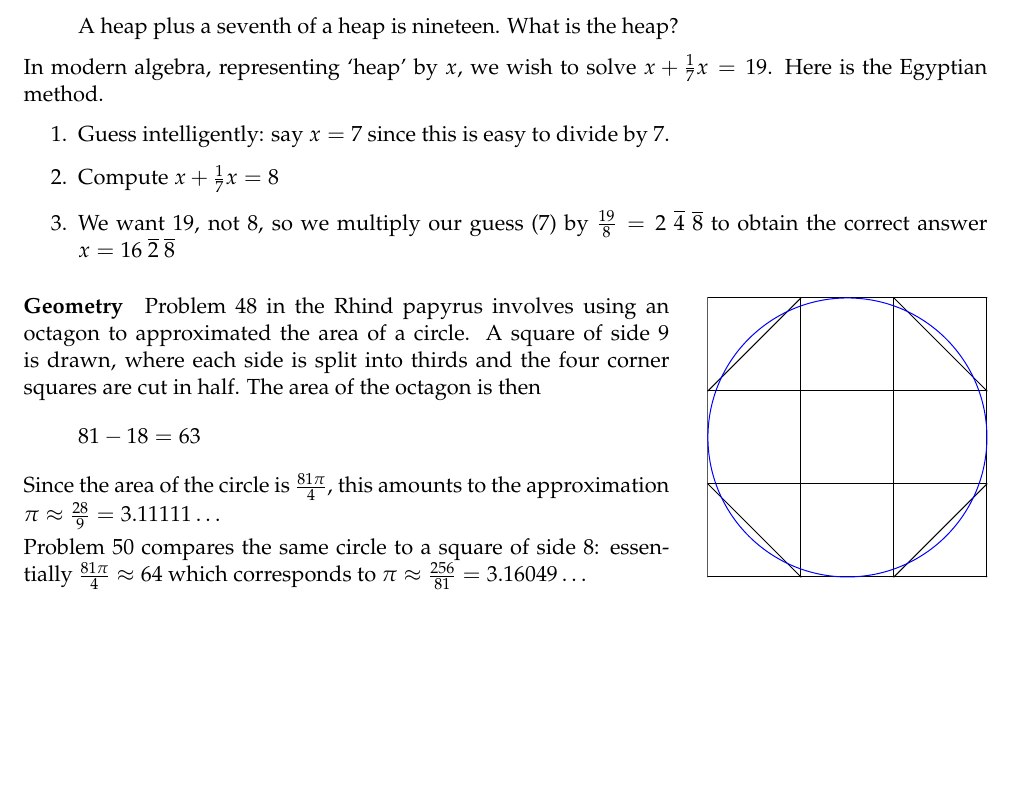
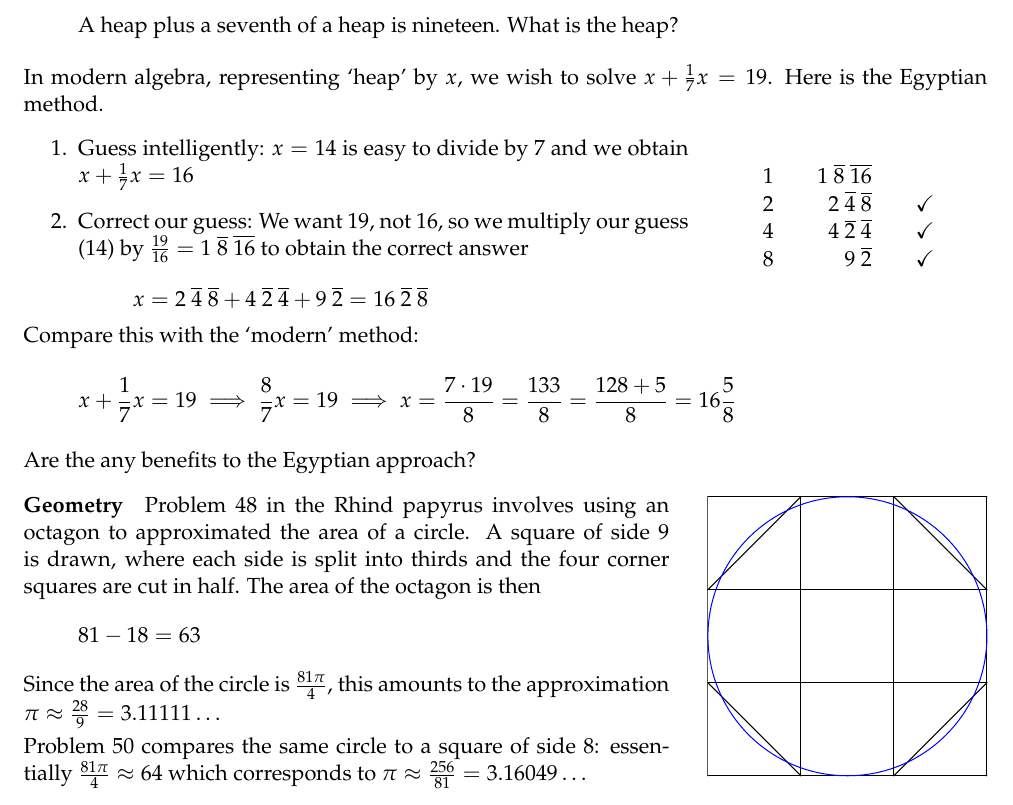
Before and after one commit to guttedhaddie/math184-notes, a LaTeX document (math184-notes.tex, which reads 1egypt/egypt.tex): part of page 5 of 6, cut so that both start at the same text, the shorter picture padded with empty space. Compiled offline with pdfLaTeX.

Commit message:
update egypt false position example

```diff
--- a/1egypt/egypt.tex
+++ b/1egypt/egypt.tex
@@ -256,13 +256,35 @@ Another common type of problem was how to solve linear equations. Solutions were
 \begin{quote}
 	A heap plus a seventh of a heap is nineteen. What is the heap?
 \end{quote}
-In modern algebra, representing `heap' by $x$, we wish to solve $x+\frac 17x=19$. Here is the Egyptian method.
-\begin{enumerate}
-  \item Guess intelligently: say $x=7$ since this is easy to divide by 7.
-  \item Compute $x+\frac 17 x=8$
-  \item We want 19, not 8, so we multiply our guess (7) by $\frac{19}8=2\ \cl 4\ \cl 8$ to obtain the correct answer $x=16\ \cl 2\ \cl 8$
-\end{enumerate}
+In modern algebra, representing `heap' by $x$, we wish to solve $x+\frac 17x=19$. Here is the Egyptian method.\par
 
+\begin{minipage}[t]{0.69\linewidth}\vspace{0pt}
+	\begin{enumerate}
+  	\item Guess intelligently: $x=14$ is easy to divide by 7 and we obtain $x+\frac 17 x=16$
+  	\item Correct our guess: We want 19, not 16, so we multiply our guess (14) by $\frac{19}{16}=1\ \cl 8\ \cl{16}$ to obtain the correct answer
+  	\[
+  		x=2\ \cl 4\ \cl 8 +4\ \cl 2\ \cl 4+ 9\ \cl 2 =16\ \cl 2\ \cl 8
+  	\]
+	\end{enumerate}
+\end{minipage}
+\hfill
+\begin{minipage}[t]{0.3\linewidth}\vspace{0pt}
+	\hfill
+	\[
+		\begin{array}{r@{\qquad}r@{\qquad}c}
+			1&1\ \cl 8\ \cl{16}\\
+			2&2\ \cl 4\ \cl 8&\checkmark\\
+			4&4\ \cl 2\ \cl 4&\checkmark\\
+			8&9\ \cl 2&\checkmark
+		\end{array}
+	\]
+\end{minipage}\medbreak
+
+Compare this with the `modern' method:
+\[
+	x+\frac 17x=19\implies \frac 87x=19\implies x=\frac{7\cdot 19}8 =\frac{133}8 =\frac{128+5}8= 16\frac 58
+\]
+Are the any benefits to the Egyptian approach?
 
 \begin{minipage}[t]{0.67\linewidth}\vspace{0pt}
 	\boldinline{Geometry}
```
Also changed, not shown: 1egypt/egypt.pdf.
